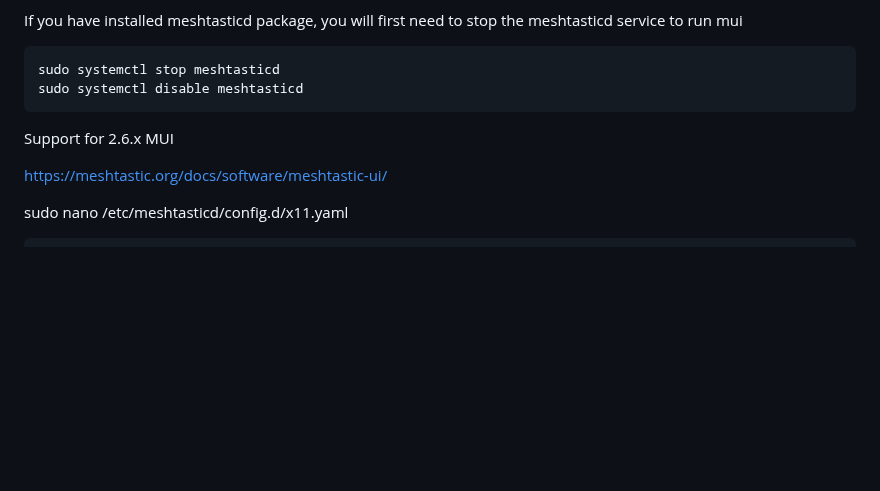
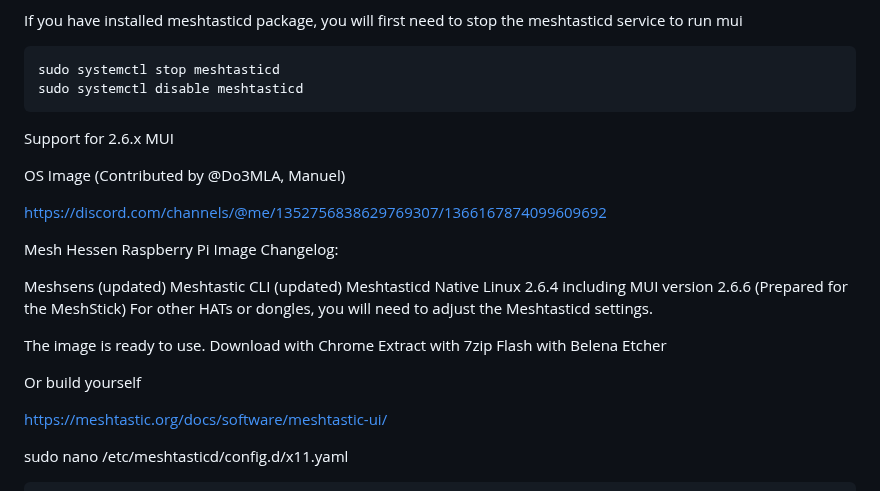
Before and after one commit to markbirss/MESHSTICK, a Markdown page: README.md, the part around the change. Drawn GitHub-style; blank space fills up the shorter version.

```diff
--- a/README.md
+++ b/README.md
@@ -124,6 +124,26 @@ sudo systemctl disable meshtasticd
 
 Support for 2.6.x MUI
 
+OS Image (Contributed by @Do3MLA, Manuel)
+
+https://discord.com/channels/@me/1352756838629769307/1366167874099609692
+
+Mesh Hessen Raspberry Pi Image Changelog:
+
+Meshsens (updated)
+Meshtastic CLI (updated)
+Meshtasticd Native Linux 2.6.4 including MUI version 2.6.6
+(Prepared for the MeshStick)
+For other HATs or dongles, you will need to adjust the Meshtasticd settings.
+
+The image is ready to use.
+Download with Chrome
+Extract with 7zip
+Flash with Belena Etcher
+
+
+Or build yourself
+
 https://meshtastic.org/docs/software/meshtastic-ui/
 
 sudo nano /etc/meshtasticd/config.d/x11.yaml
```
